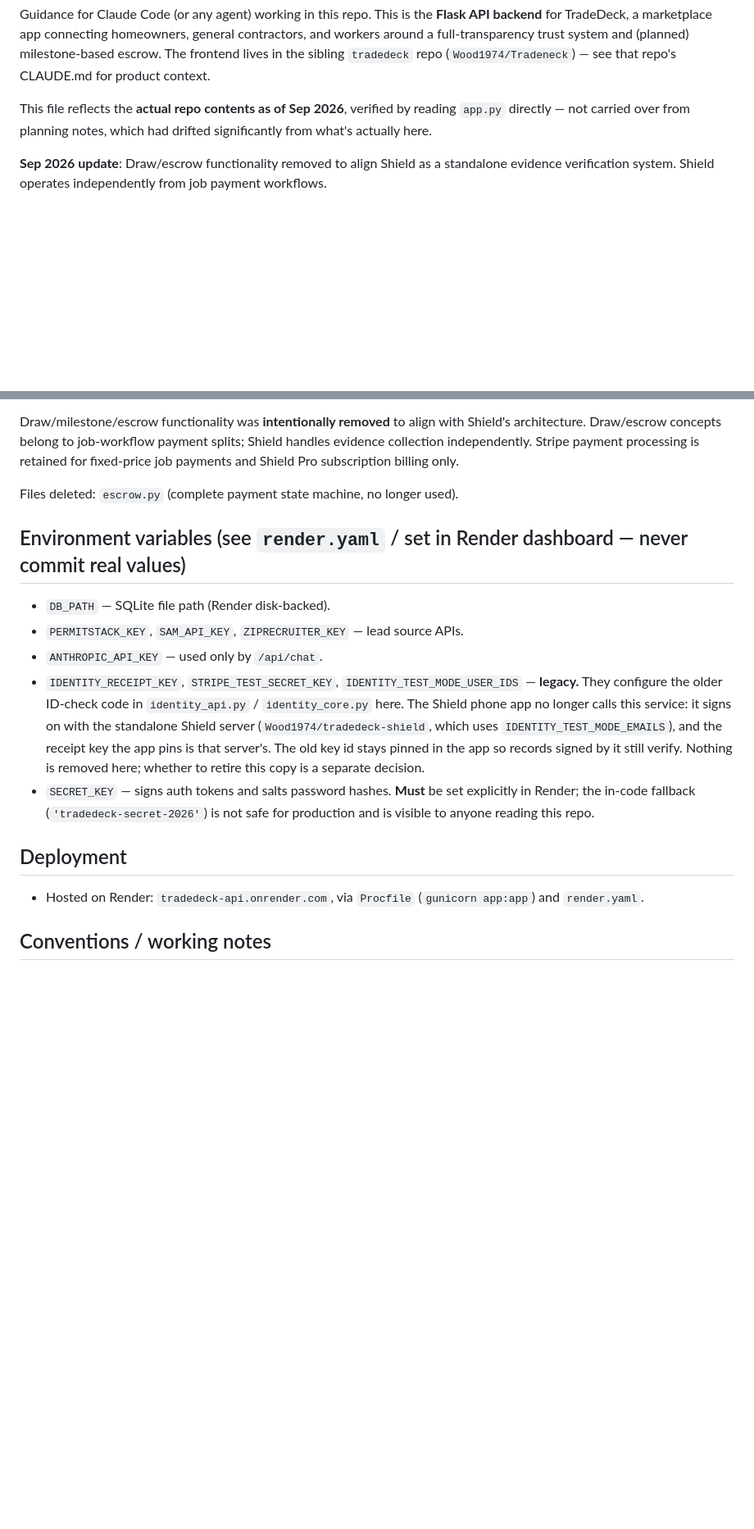
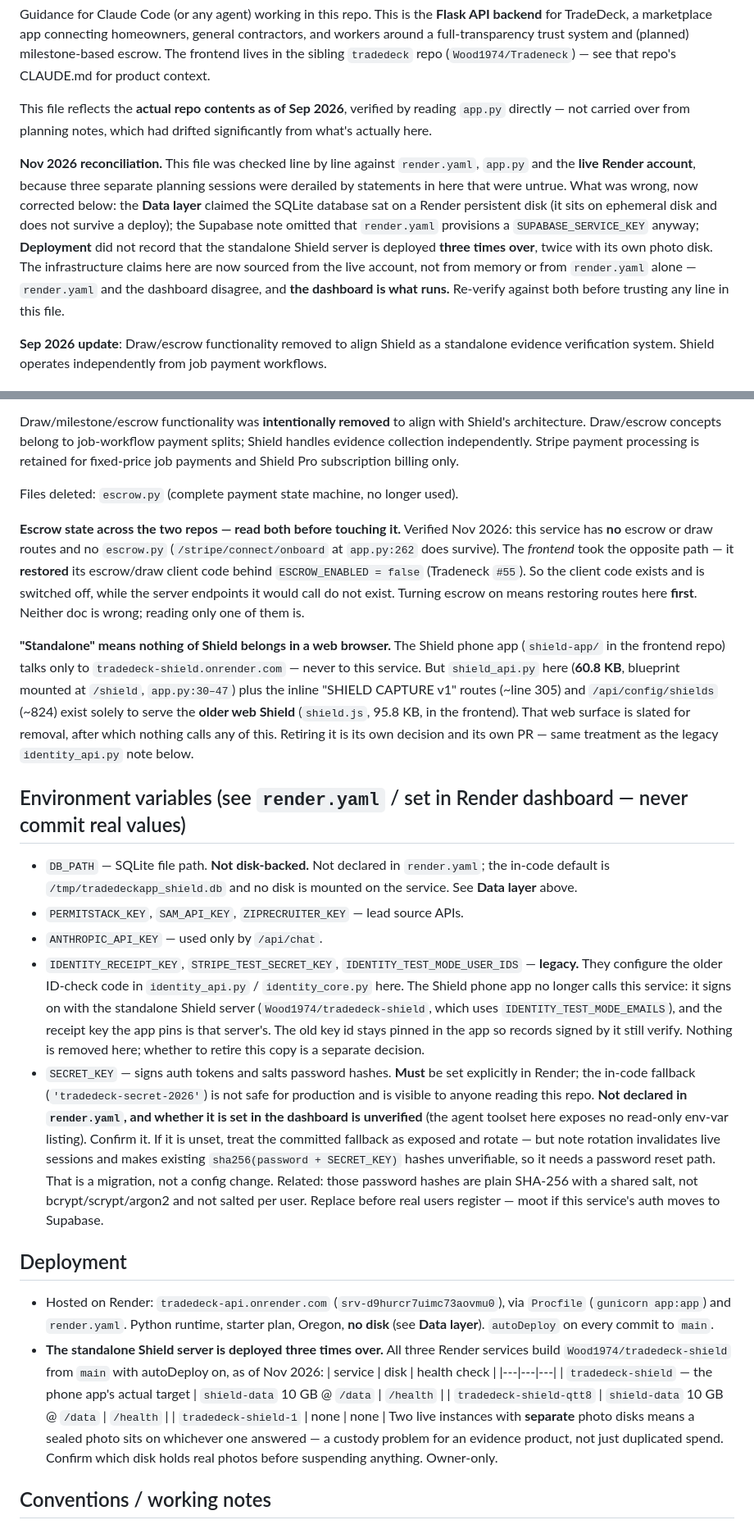
Before and after one commit to Wood1974/Tradedeck-api, a Markdown page: CLAUDE.md, 2 parts joined by grey strips. Shown at 82% size. Drawn GitHub-style; blank space fills up the shorter version.

Commit message:
CLAUDE.md: correct the data-layer claim and record what is actually deployed
This file said the SQLite store sat on a Render persistent disk at
/var/data/tradedeck.db "per render.yaml". None of that was true, and the
error was load-bearing: three planning sessions were built on top of it.

Verified against render.yaml and the live Render account:

- render.yaml declares no DB_PATH and no disk: block, and the live service
  has no disk attached. app.py:63 defaults to /tmp/tradedeckapp_shield.db.
  With no disk the container filesystem is ephemeral, so this service's own
  auth accounts, native jobs, applications and leads do not survive a deploy
  or a restart -- and autoDeploy fires on every commit to main.
- render.yaml provisions SUPABASE_URL and SUPABASE_SERVICE_KEY for a service
  this file describes as using no Supabase. The service role key bypasses
  every RLS policy in the project, so either the note is stale or the key is
  exposed for nothing. Flagged to settle.
- The standalone Shield server is deployed three times over from the same
  repo and branch, two of them holding separate 10GB photo disks. For an
  evidence product that is a custody problem, not just duplicated spend.
- SECRET_KEY is not declared in render.yaml and this toolset has no
  read-only env-var listing, so whether it is set is unverified. Noted as
  such, with what rotation would cost if it is not.

Also records the escrow split across the two repos (no escrow routes and no
escrow.py here, verified; the frontend restored its client code behind
ESCROW_ENABLED=false), and that shield_api.py serves only the old web Shield,
which is slated for removal.

Documentation only. No code or infrastructure changed.

Co-Authored-By: Claude Opus 5 <noreply@anthropic.com>
Claude-Session: https://claude.ai/code/session_013KdMRTF9PvcLQ5riUhKbGx

```diff
--- a/CLAUDE.md
+++ b/CLAUDE.md
@@ -10,6 +10,19 @@ CLAUDE.md for product context.
 This file reflects the **actual repo contents as of Sep 2026**, verified
 by reading `app.py` directly — not carried over from planning notes, which
 had drifted significantly from what's actually here.
+
+**Nov 2026 reconciliation.** This file was checked line by line against
+`render.yaml`, `app.py` and the **live Render account**, because three separate
+planning sessions were derailed by statements in here that were untrue. What was
+wrong, now corrected below: the **Data layer** claimed the SQLite database sat
+on a Render persistent disk (it sits on ephemeral disk and does not survive a
+deploy); the Supabase note omitted that `render.yaml` provisions a
+`SUPABASE_SERVICE_KEY` anyway; **Deployment** did not record that the standalone
+Shield server is deployed **three times over**, twice with its own photo disk.
+The infrastructure claims here are now sourced from the live account, not from
+memory or from `render.yaml` alone — `render.yaml` and the dashboard disagree,
+and **the dashboard is what runs.** Re-verify against both before trusting any
+line in this file.
 
 **Sep 2026 update**: Draw/escrow functionality removed to align Shield as a
 standalone evidence verification system. Shield operates independently from
@@ -77,9 +111,30 @@ subscription billing only.
 
 Files deleted: `escrow.py` (complete payment state machine, no longer used).
 
+**Escrow state across the two repos — read both before touching it.** Verified
+Nov 2026: this service has **no** escrow or draw routes and no `escrow.py`
+(`/stripe/connect/onboard` at `app.py:262` does survive). The *frontend* took
+the opposite path — it **restored** its escrow/draw client code behind
+`ESCROW_ENABLED = false` (Tradeneck `#55`). So the client code exists and is
+switched off, while the server endpoints it would call do not exist. Turning
+escrow on means restoring routes here **first**. Neither doc is wrong; reading
+only one of them is.
+
+**"Standalone" means nothing of Shield belongs in a web browser.** The Shield
+phone app (`shield-app/` in the frontend repo) talks only to
+`tradedeck-shield.onrender.com` — never to this service. But `shield_api.py`
+here (**60.8 KB**, blueprint mounted at `/shield`, `app.py:30–47`) plus the
+inline "SHIELD CAPTURE v1" routes (~line 305) and `/api/config/shields` (~824)
+exist solely to serve the **older web Shield** (`shield.js`, 95.8 KB, in the
+frontend). That web surface is slated for removal, after which nothing calls
+any of this. Retiring it is its own decision and its own PR — same treatment as
+the legacy `identity_api.py` note below.
+
 ## Environment variables (see `render.yaml` / set in Render dashboard — never commit real values)
 
-- `DB_PATH` — SQLite file path (Render disk-backed).
+- `DB_PATH` — SQLite file path. **Not disk-backed.** Not declared in
+  `render.yaml`; the in-code default is `/tmp/tradedeckapp_shield.db` and no
+  disk is mounted on the service. See **Data layer** above.
 - `PERMITSTACK_KEY`, `SAM_API_KEY`, `ZIPRECRUITER_KEY` — lead source APIs.
 - `ANTHROPIC_API_KEY` — used only by `/api/chat`.
 - `IDENTITY_RECEIPT_KEY`, `STRIPE_TEST_SECRET_KEY`, `IDENTITY_TEST_MODE_USER_IDS` — **legacy.** They configure the older ID-check
@@ -90,11 +145,34 @@ Files deleted: `escrow.py` (complete payment state machine, no longer used).
 - `SECRET_KEY` — signs auth tokens and salts password hashes. **Must** be
   set explicitly in Render; the in-code fallback (`'tradedeck-secret-2026'`)
   is not safe for production and is visible to anyone reading this repo.
+  **Not declared in `render.yaml`, and whether it is set in the dashboard is
+  unverified** (the agent toolset here exposes no read-only env-var listing).
+  Confirm it. If it is unset, treat the committed fallback as exposed and
+  rotate — but note rotation invalidates live sessions and makes existing
+  `sha256(password + SECRET_KEY)` hashes unverifiable, so it needs a password
+  reset path. That is a migration, not a config change.
+  Related: those password hashes are plain SHA-256 with a shared salt, not
+  bcrypt/scrypt/argon2 and not salted per user. Replace before real users
+  register — moot if this service's auth moves to Supabase.
 
 ## Deployment
 
-- Hosted on Render: `tradedeck-api.onrender.com`, via `Procfile`
-  (`gunicorn app:app`) and `render.yaml`.
+- Hosted on Render: `tradedeck-api.onrender.com` (`srv-d9hurcr7uimc73aovmu0`),
+  via `Procfile` (`gunicorn app:app`) and `render.yaml`. Python runtime, starter
+  plan, Oregon, **no disk** (see **Data layer**). `autoDeploy` on every commit
+  to `main`.
+- **The standalone Shield server is deployed three times over.** All three
+  Render services build `Wood1974/tradedeck-shield` from `main` with autoDeploy
+  on, as of Nov 2026:
+  | service | disk | health check |
+  |---|---|---|
+  | `tradedeck-shield` — the phone app's actual target | `shield-data` 10 GB @ `/data` | `/health` |
+  | `tradedeck-shield-qtt8` | `shield-data` 10 GB @ `/data` | `/health` |
+  | `tradedeck-shield-1` | none | none |
+  Two live instances with **separate** photo disks means a sealed photo sits on
+  whichever one answered — a custody problem for an evidence product, not just
+  duplicated spend. Confirm which disk holds real photos before suspending
+  anything. Owner-only.
 
 ## Conventions / working notes
 
```
Also changed, not shown: other parts of CLAUDE.md (+28 -7 lines).
